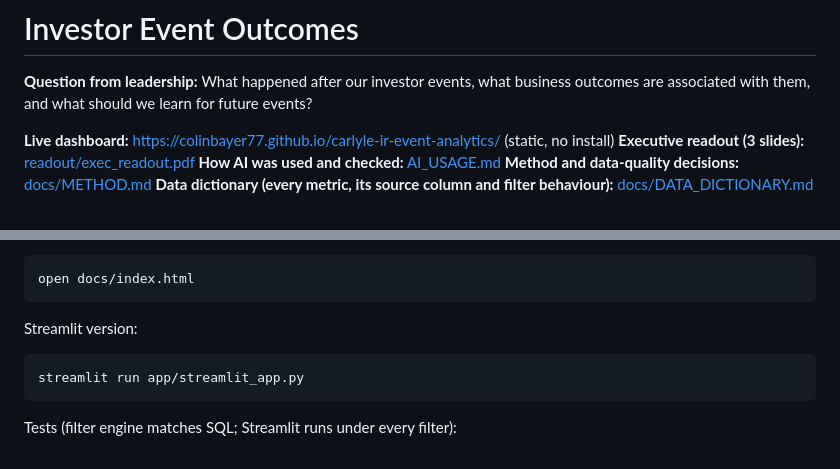
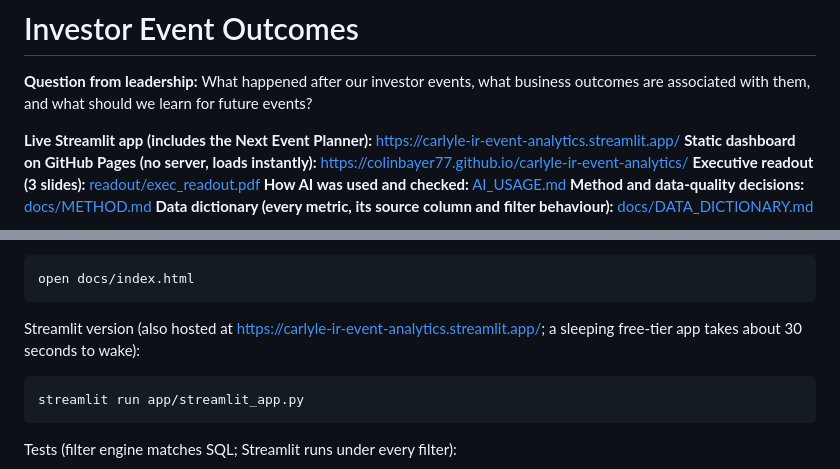
Before and after one commit to colinbayer77/carlyle-ir-event-analytics, a Markdown page: README.md, 2 parts joined by grey strips. Rendered like a GitHub page.

Commit message:
README: link the hosted Streamlit app
Co-Authored-By: Claude Fable 5.1 <noreply@anthropic.com>

````diff
--- a/README.md
+++ b/README.md
@@ -2,7 +2,8 @@
 
 **Question from leadership:** What happened after our investor events, what business outcomes are associated with them, and what should we learn for future events?
 
-**Live dashboard:** https://colinbayer77.github.io/carlyle-ir-event-analytics/ (static, no install)
+**Live Streamlit app (includes the Next Event Planner):** https://carlyle-ir-event-analytics.streamlit.app/
+**Static dashboard on GitHub Pages (no server, loads instantly):** https://colinbayer77.github.io/carlyle-ir-event-analytics/
 **Executive readout (3 slides):** [readout/exec_readout.pdf](readout/exec_readout.pdf)
 **How AI was used and checked:** [AI_USAGE.md](AI_USAGE.md)
 **Method and data-quality decisions:** [docs/METHOD.md](docs/METHOD.md)
@@ -71,7 +72,7 @@ Static dashboard (no server needed; `docs/data.js` is bundled):
 open docs/index.html
 ```
 
-Streamlit version:
+Streamlit version (also hosted at https://carlyle-ir-event-analytics.streamlit.app/; a sleeping free-tier app takes about 30 seconds to wake):
 
 ```bash
 streamlit run app/streamlit_app.py
````
